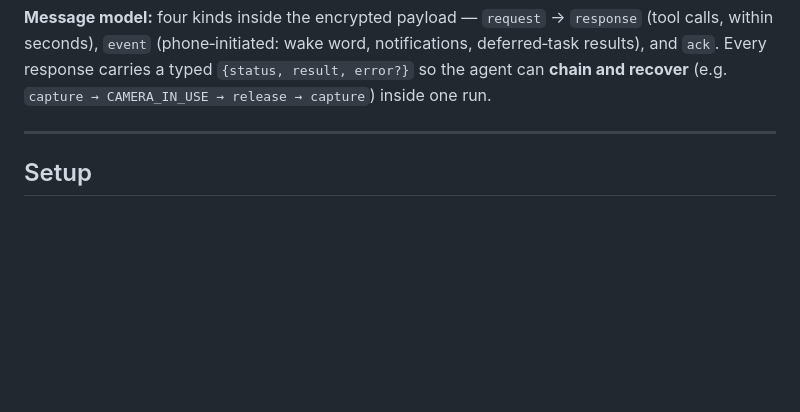
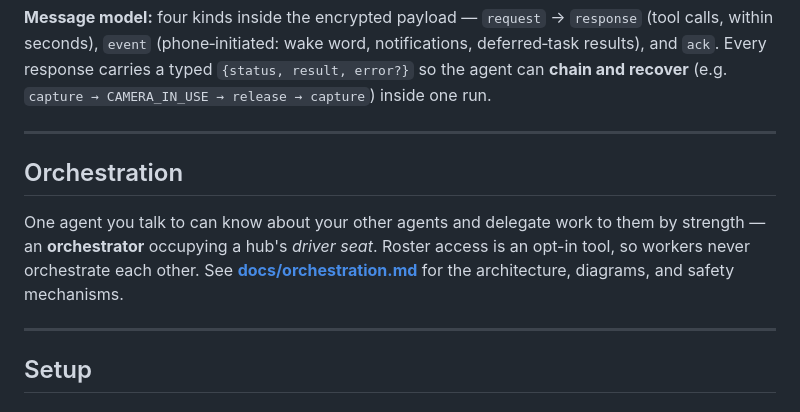
Before and after one commit to rg1989/Agentic-Android, a Markdown page: README.md, the part around the change. Rendered like a GitHub page; blank space fills up the shorter version.

Commit message:
docs: orchestration architecture, diagrams, and safety mechanisms
Co-Authored-By: Claude Opus 4.8 <noreply@anthropic.com>

```diff
--- a/README.md
+++ b/README.md
@@ -84,6 +84,15 @@ works both ways forever (libsodium `crypto_box`: X25519 + XSalsa20‑Poly1305).
 within seconds), `event` (phone‑initiated: wake word, notifications, deferred‑task results), and
 `ack`. Every response carries a typed `{status, result, error?}` so the agent can **chain and recover**
 (e.g. `capture → CAMERA_IN_USE → release → capture`) inside one run.
+
+---
+
+## Orchestration
+
+One agent you talk to can know about your other agents and delegate work to them by strength — an
+**orchestrator** occupying a hub's *driver seat*. Roster access is an opt-in tool, so workers never
+orchestrate each other. See **[docs/orchestration.md](docs/orchestration.md)** for the architecture,
+diagrams, and safety mechanisms.
 
 ---
 
```
Also changed, not shown: .planning/codebase/ARCHITECTURE.md (+7 -0 lines), docs/orchestration.md (added, +96 -0 lines).
